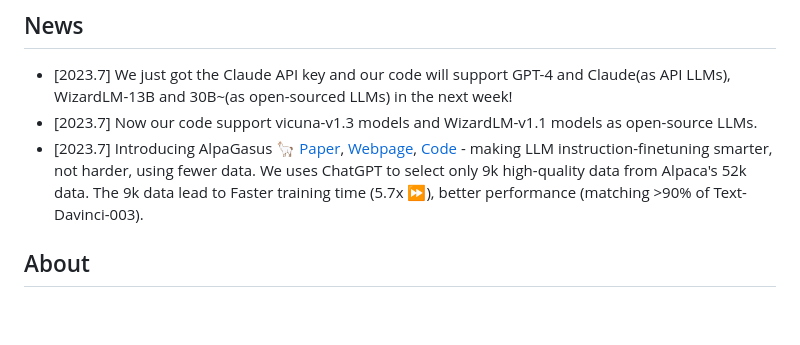
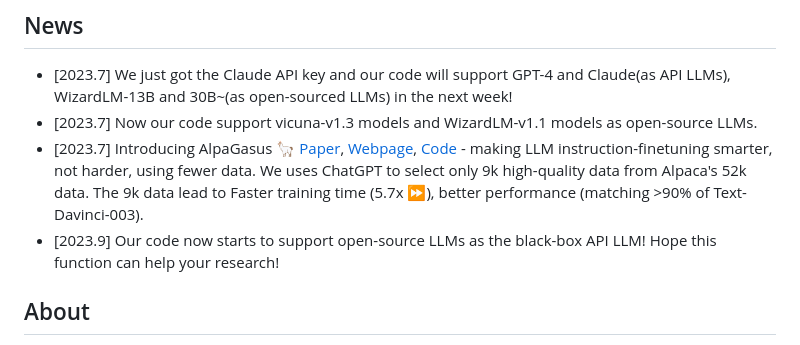
Before and after one commit to Lichang-Chen/InstructZero, a Markdown page: README.md, the part around the change. Rendered like a GitHub page; blank space fills up the shorter version.

```diff
--- a/README.md
+++ b/README.md
@@ -17,6 +17,7 @@ If you have any questions, feel free to email the correspondence authors: Lichan
 + [2023.7] We just got the Claude API key and our code will support GPT-4 and Claude(as API LLMs), WizardLM-13B and 30B~(as open-sourced LLMs) in the next week!
 + [2023.7] Now our code support vicuna-v1.3 models and WizardLM-v1.1 models as open-source LLMs.
 + [2023.7] Introducing AlpaGasus 🦙 [Paper](https://arxiv.org/abs/2307.08701), [Webpage](https://lichang-chen.github.io/AlpaGasus/), [Code](https://github.com/gpt4life/alpagasus) - making LLM instruction-finetuning smarter, not harder, using fewer data. We uses ChatGPT to select only 9k high-quality data from Alpaca's 52k data. The 9k data lead to Faster training time (5.7x ⏩), better performance (matching >90% of Text-Davinci-003).
++ [2023.9] Our code now starts to support open-source LLMs as the black-box API LLM! Hope this function can help your research!
 
 ## About
 We propose a new kind of Alignment! The optimization process in our method is like aligning human with LLMs. (Compared to ours, instruction finetuning is more like aligning LLMs with human.) It is also the first framework to optimize the bad prompts for ChatGPT and finally obtain good prompts.
```
